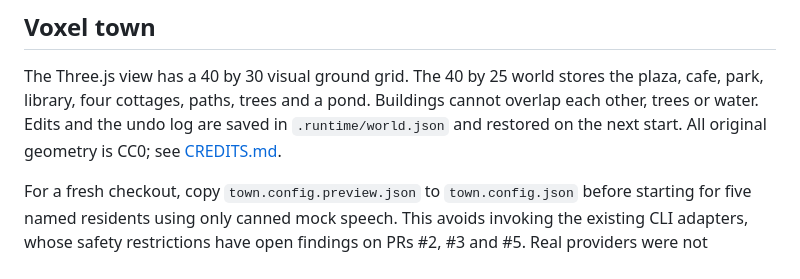
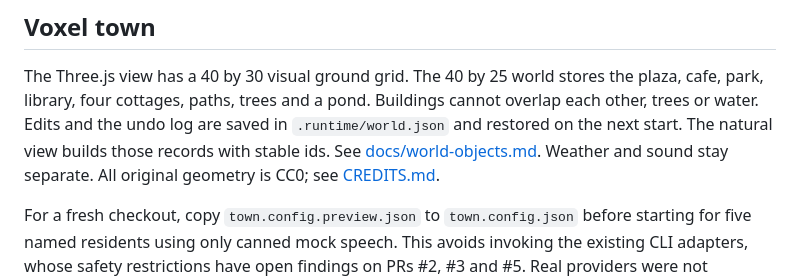
Before and after one commit to mogesjohnson/agent-town, a Markdown page: README.md, the part around the change. Drawn GitHub-style.

Commit message:
docs(world): point at the object contract
Refs: docs/world-objects.md
Agent: grok

```diff
--- a/README.md
+++ b/README.md
@@ -68,6 +68,8 @@ The Three.js view has a 40 by 30 visual ground grid. The 40 by 25 world stores
 the plaza, cafe, park, library, four cottages, paths, trees and a pond.
 Buildings cannot overlap each other, trees or water. Edits and the undo
 log are saved in `.runtime/world.json` and restored on the next start.
+The natural view builds those records with stable ids. See
+[docs/world-objects.md](docs/world-objects.md). Weather and sound stay separate.
 All original geometry is CC0; see [CREDITS.md](CREDITS.md).
 
 For a fresh checkout, copy `town.config.preview.json` to `town.config.json`
```
